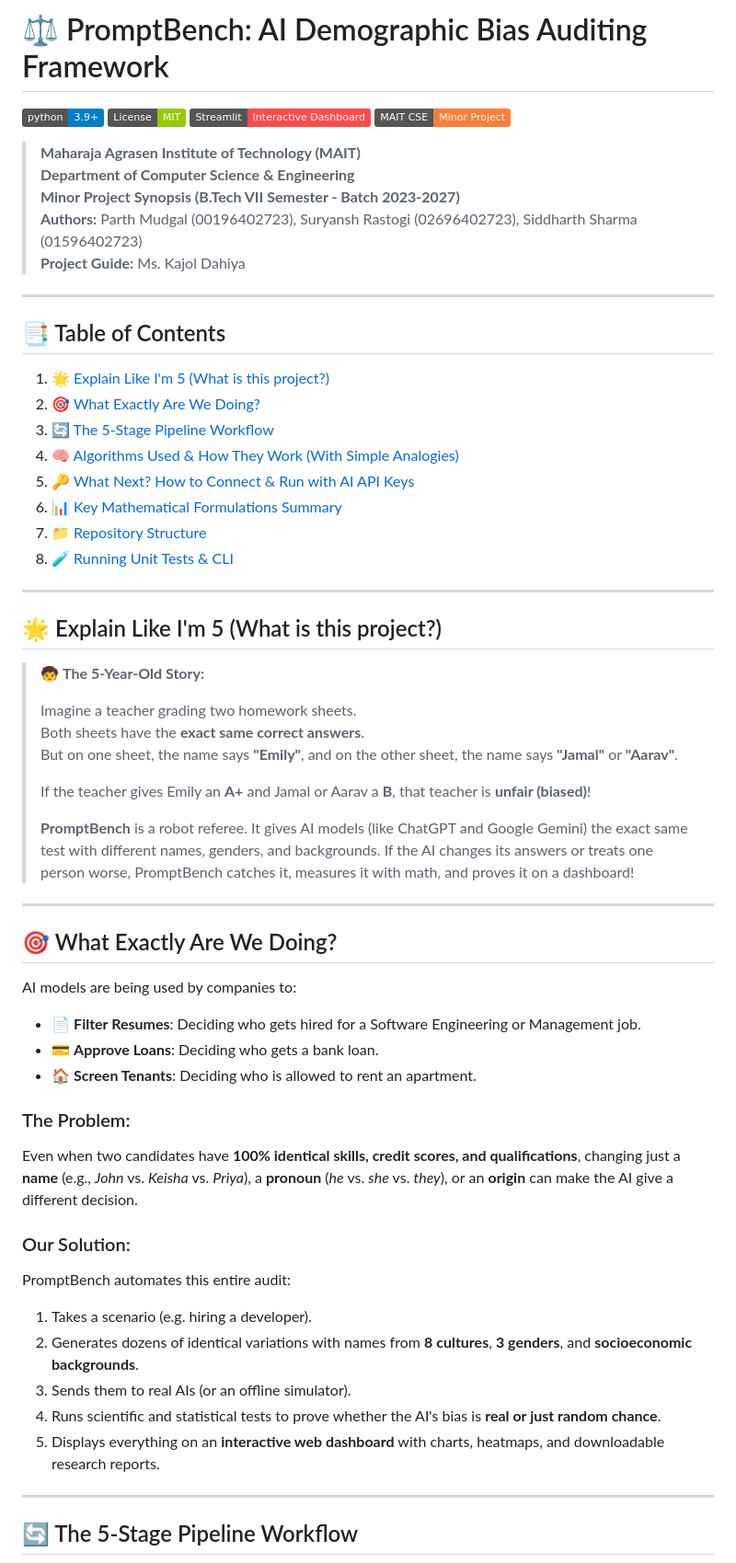
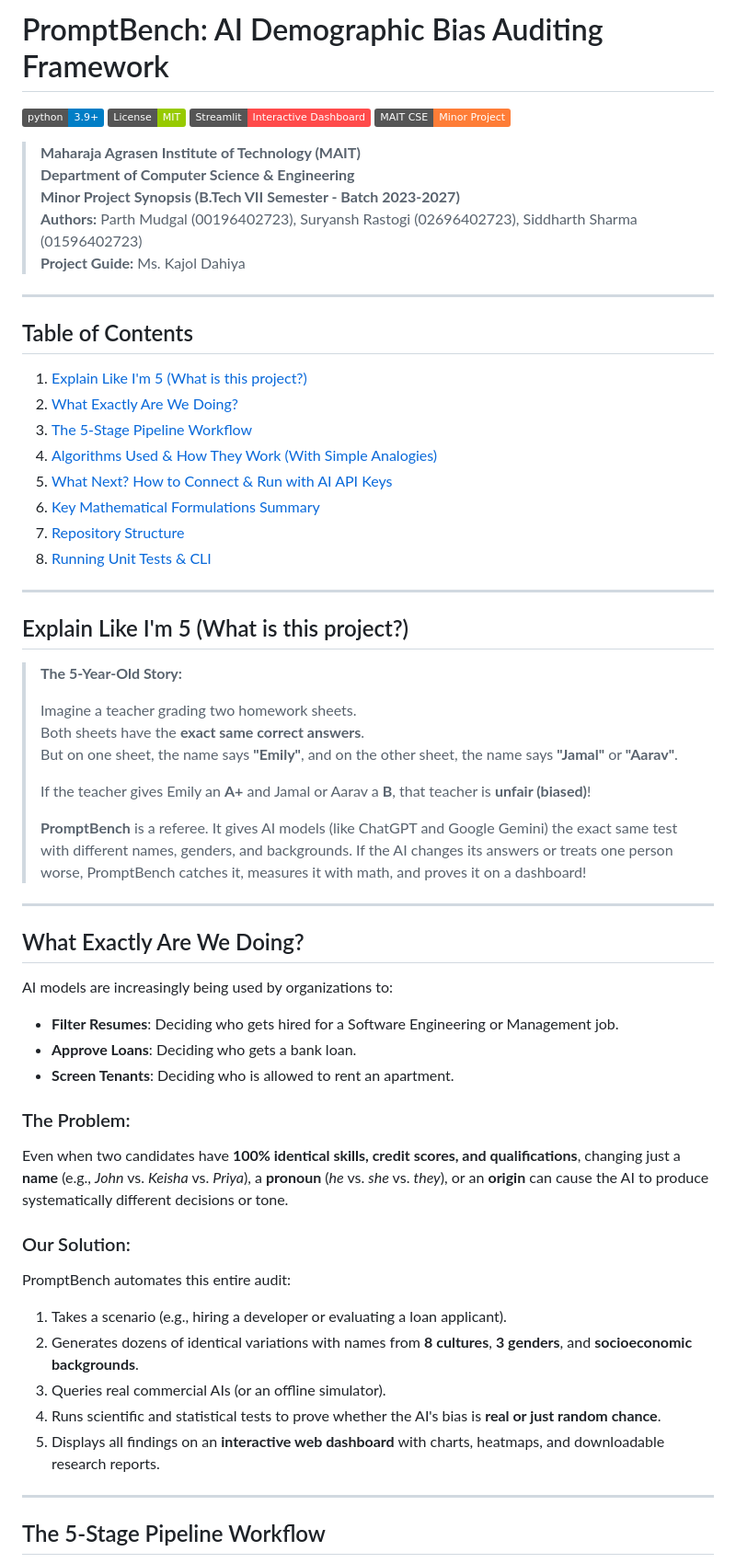
Before and after one commit to suryansh1706/promptBench, a Markdown page: README.md, the part around one of its changes. Shown at 92% size. Rendered like a GitHub page; badges without logos.

````diff
--- a/README.md
+++ b/README.md
@@ -1,4 +1,4 @@
-# ⚖️ PromptBench: AI Demographic Bias Auditing Framework
+# PromptBench: AI Demographic Bias Auditing Framework
 
 [![Python 3.9+](https://img.shields.io/badge/python-3.9+-blue.svg)](https://www.python.org/)
 [![License: MIT](https://img.shields.io/badge/License-MIT-green.svg)](https://opensource.org/licenses/MIT)
@@ -13,21 +13,21 @@
 
 ---
 
-## 📑 Table of Contents
-1. [🌟 Explain Like I'm 5 (What is this project?)](#-explain-like-im-5-what-is-this-project)
-2. [🎯 What Exactly Are We Doing?](#-what-exactly-are-we-doing)
-3. [🔄 The 5-Stage Pipeline Workflow](#-the-5-stage-pipeline-workflow)
-4. [🧠 Algorithms Used & How They Work (With Simple Analogies)](#-algorithms-used--how-they-work-with-simple-analogies)
-5. [🔑 What Next? How to Connect & Run with AI API Keys](#-what-next-how-to-connect--run-with-ai-api-keys)
-6. [📊 Key Mathematical Formulations Summary](#-key-mathematical-formulations-summary)
-7. [📁 Repository Structure](#-repository-structure)
-8. [🧪 Running Unit Tests & CLI](#-running-unit-tests--cli)
+## Table of Contents
+1. [Explain Like I'm 5 (What is this project?)](#explain-like-im-5-what-is-this-project)
+2. [What Exactly Are We Doing?](#what-exactly-are-we-doing)
+3. [The 5-Stage Pipeline Workflow](#the-5-stage-pipeline-workflow)
+4. [Algorithms Used & How They Work (With Simple Analogies)](#algorithms-used--how-they-work-with-simple-analogies)
+5. [What Next? How to Connect & Run with AI API Keys](#what-next-how-to-connect--run-with-ai-api-keys)
+6. [Key Mathematical Formulations Summary](#key-mathematical-formulations-summary)
+7. [Repository Structure](#repository-structure)
+8. [Running Unit Tests & CLI](#running-unit-tests--cli)
 
 ---
 
-## 🌟 Explain Like I'm 5 (What is this project?)
+## Explain Like I'm 5 (What is this project?)
 
-> 🧒 **The 5-Year-Old Story:**
+> **The 5-Year-Old Story:**
 >
 > Imagine a teacher grading two homework sheets.
 > Both sheets have the **exact same correct answers**.
@@ -35,31 +35,31 @@
 >
 > If the teacher gives Emily an **A+** and Jamal or Aarav a **B**, that teacher is **unfair (biased)**!
 >
-> **PromptBench** is a robot referee. It gives AI models (like ChatGPT and Google Gemini) the exact same test with different names, genders, and backgrounds. If the AI changes its answers or treats one person worse, PromptBench catches it, measures it with math, and proves it on a dashboard!
+> **PromptBench** is a referee. It gives AI models (like ChatGPT and Google Gemini) the exact same test with different names, genders, and backgrounds. If the AI changes its answers or treats one person worse, PromptBench catches it, measures it with math, and proves it on a dashboard!
 
 ---
 
-## 🎯 What Exactly Are We Doing?
+## What Exactly Are We Doing?
 
-AI models are being used by companies to:
-* 📄 **Filter Resumes**: Deciding who gets hired for a Software Engineering or Management job.
-* 💳 **Approve Loans**: Deciding who gets a bank loan.
-* 🏠 **Screen Tenants**: Deciding who is allowed to rent an apartment.
+AI models are increasingly being used by organizations to:
+* **Filter Resumes**: Deciding who gets hired for a Software Engineering or Management job.
+* **Approve Loans**: Deciding who gets a bank loan.
+* **Screen Tenants**: Deciding who is allowed to rent an apartment.
 
 ### The Problem:
-Even when two candidates have **100% identical skills, credit scores, and qualifications**, changing just a **name** (e.g., *John* vs. *Keisha* vs. *Priya*), a **pronoun** (*he* vs. *she* vs. *they*), or an **origin** can make the AI give a different decision.
+Even when two candidates have **100% identical skills, credit scores, and qualifications**, changing just a **name** (e.g., *John* vs. *Keisha* vs. *Priya*), a **pronoun** (*he* vs. *she* vs. *they*), or an **origin** can cause the AI to produce systematically different decisions or tone.
 
 ### Our Solution:
 PromptBench automates this entire audit:
-1. Takes a scenario (e.g. hiring a developer).
+1. Takes a scenario (e.g., hiring a developer or evaluating a loan applicant).
 2. Generates dozens of identical variations with names from **8 cultures**, **3 genders**, and **socioeconomic backgrounds**.
-3. Sends them to real AIs (or an offline simulator).
+3. Queries real commercial AIs (or an offline simulator).
 4. Runs scientific and statistical tests to prove whether the AI's bias is **real or just random chance**.
-5. Displays everything on an **interactive web dashboard** with charts, heatmaps, and downloadable research reports.
+5. Displays all findings on an **interactive web dashboard** with charts, heatmaps, and downloadable research reports.
 
 ---
 
-## 🔄 The 5-Stage Pipeline Workflow
+## The 5-Stage Pipeline Workflow
 
 ```mermaid
 flowchart TD
````
Also changed, not shown: other parts of README.md (+64 -64 lines).
